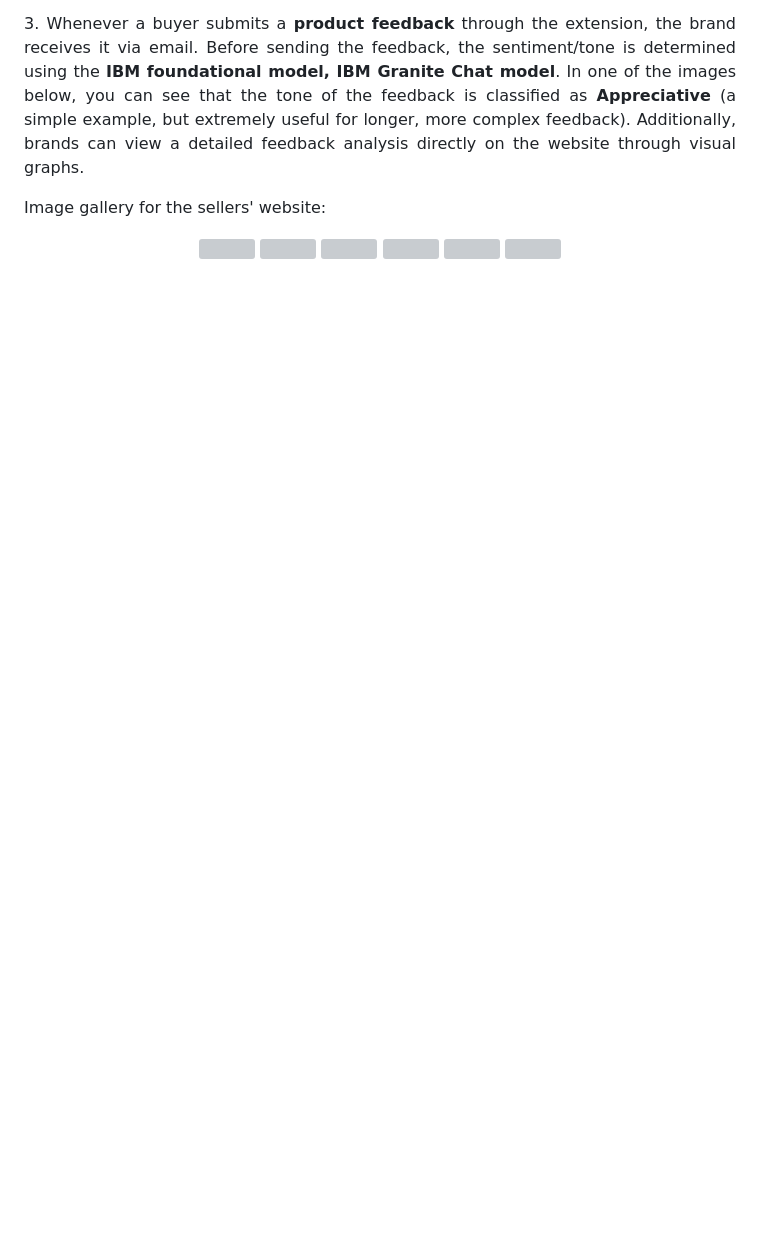
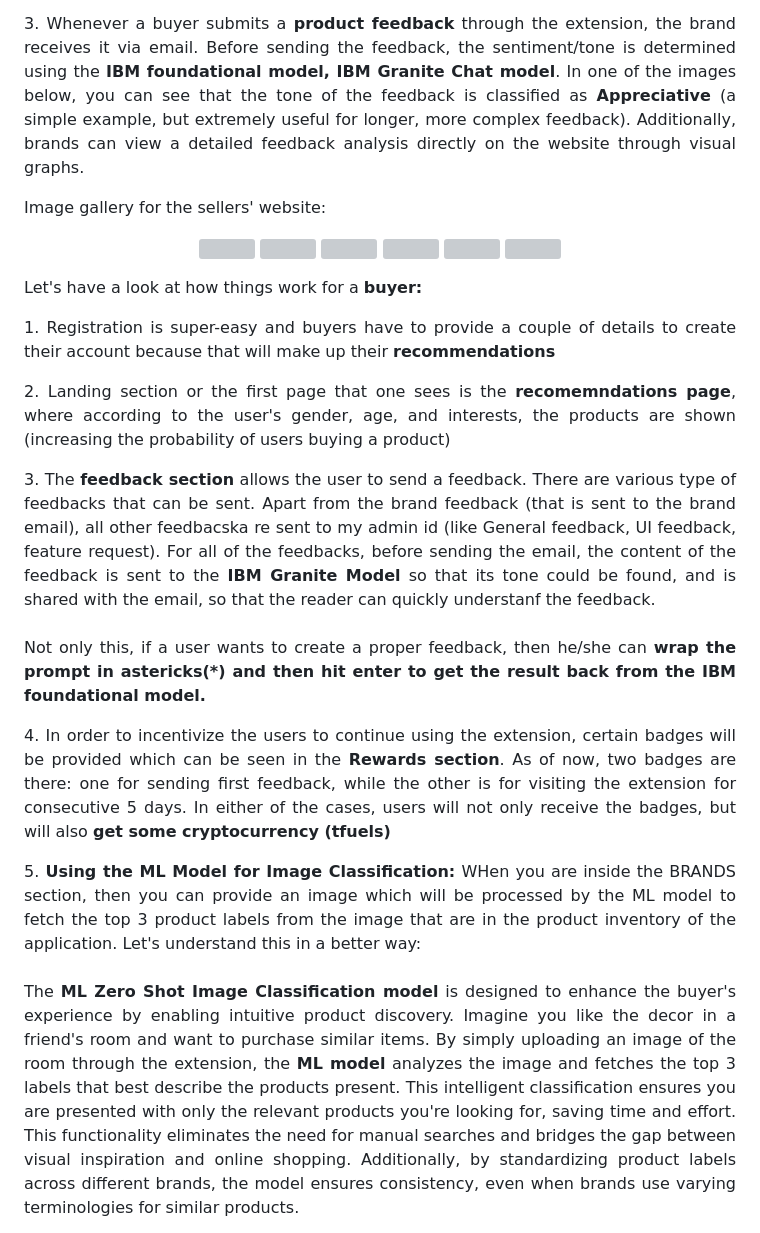
Before and after one commit to HarshikaVats/ecovault-chain, a Markdown page: readme.md, the part around one of its changes. Rendered like a GitHub page; blank space fills up the shorter version; grey boxes are pictures that could not be loaded.

```diff
--- a/readme.md
+++ b/readme.md
@@ -251,3 +251,17 @@ Let's have a look at how things work for a **seller:** <a name="seller"></a>
   <img src="https://github.com/user-attachments/assets/e2071563-bf20-460d-8f75-9c4b2ddea9fb" width="512px">
 </p>
 
+Let's have a look at how things work for a **buyer:** <a name="buyer"></a>
+
+<p align="justify">1. Registration is super-easy and buyers have to provide a couple of details to create their account because that will make up their <b>recommendations</b></p>
+
+<p align="justify">2. Landing section or the first page that one sees is the <b>recomemndations page</b>, where according to the user's gender, age, and interests, the products are shown (increasing the probability of users buying a product)</p>
+
+<p align="justify">3. The <b>feedback section</b> allows the user to send a feedback. There are various type of feedbacks that can be sent. Apart from the brand feedback (that is sent to the brand email), all other feedbacska re sent to my admin id (like General feedback, UI feedback, feature request). For all of the feedbacks, before sending the email, the content of the feedback is sent to the <b>IBM Granite Model</b> so that its tone could be found, and is shared with the email, so that the reader can quickly understanf the feedback.<br><br>Not only this, if a user wants to create a proper feedback, then he/she can <b>wrap the prompt in astericks(*) and then hit enter to get the result back from the IBM foundational model.</b></p>
+
+<p align="justify">4. In order to incentivize the users to continue using the extension, certain badges will be provided which can be seen in the <b>Rewards section</b>. As of now, two badges are there: one for sending first feedback, while the other is for visiting the extension for consecutive 5 days. In either of the cases, users will not only receive the badges, but will also <b>get some cryptocurrency (tfuels)</b></p>
+
+<p align="justify">5. <b>Using the ML Model for Image Classification:</b> WHen you are inside the BRANDS section, then you can provide an image which will be processed by the ML model to fetch the top 3 product labels from the image that are in the product inventory of the application. Let's understand this in a better way:<br><br>
+The <b>ML Zero Shot Image Classification model</b> is designed to enhance the buyer's experience by enabling intuitive product discovery. Imagine you like the decor in a friend's room and want to purchase similar items. By simply uploading an image of the room through the extension, the <b>ML model</b> analyzes the image and fetches the top 3 labels that best describe the products present. This intelligent classification ensures you are presented with only the relevant products you're looking for, saving time and effort. This functionality eliminates the need for manual searches and bridges the gap between visual inspiration and online shopping. Additionally, by standardizing product labels across different brands, the model ensures consistency, even when brands use varying terminologies for similar products.
+</p>
+
```
Also changed, not shown: other parts of readme.md (+16 -0 lines).
